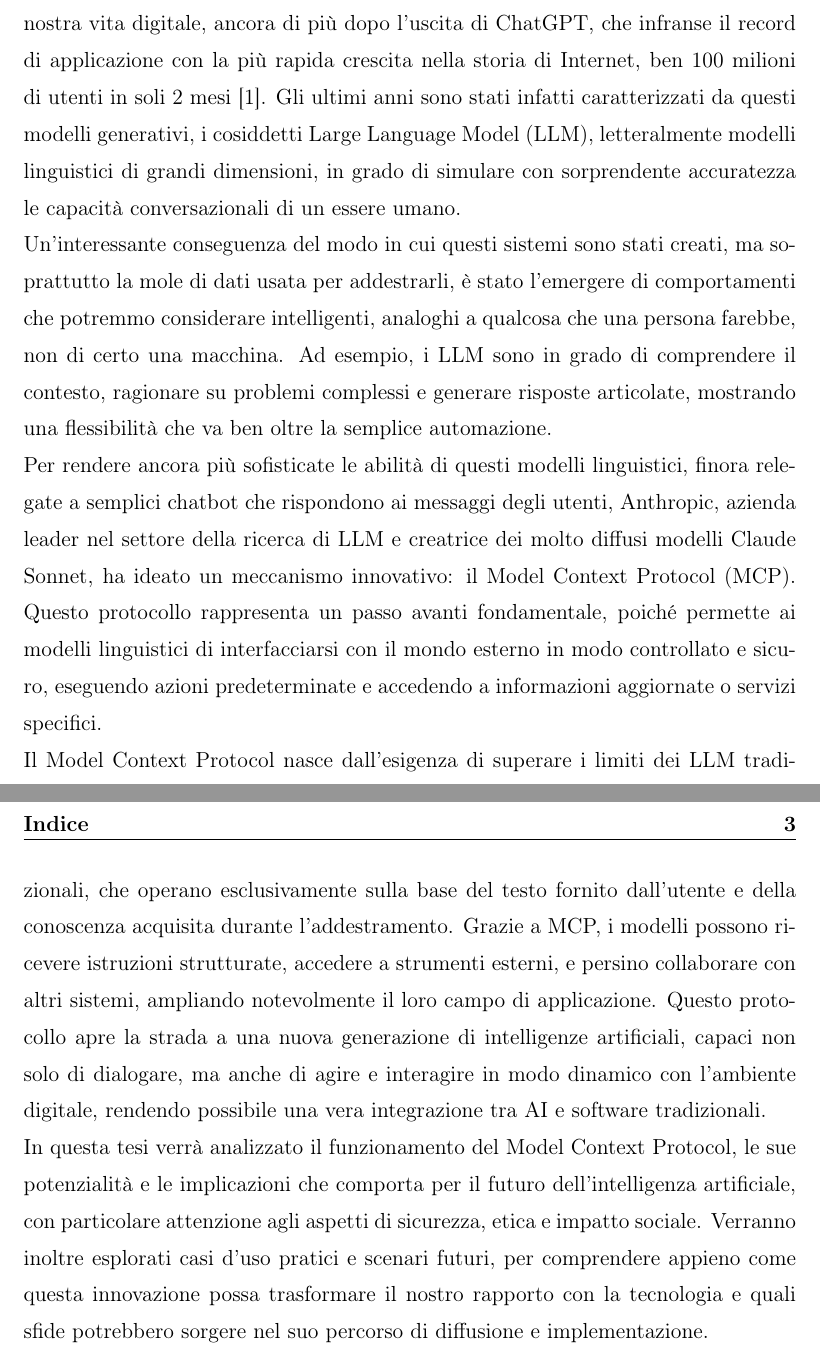
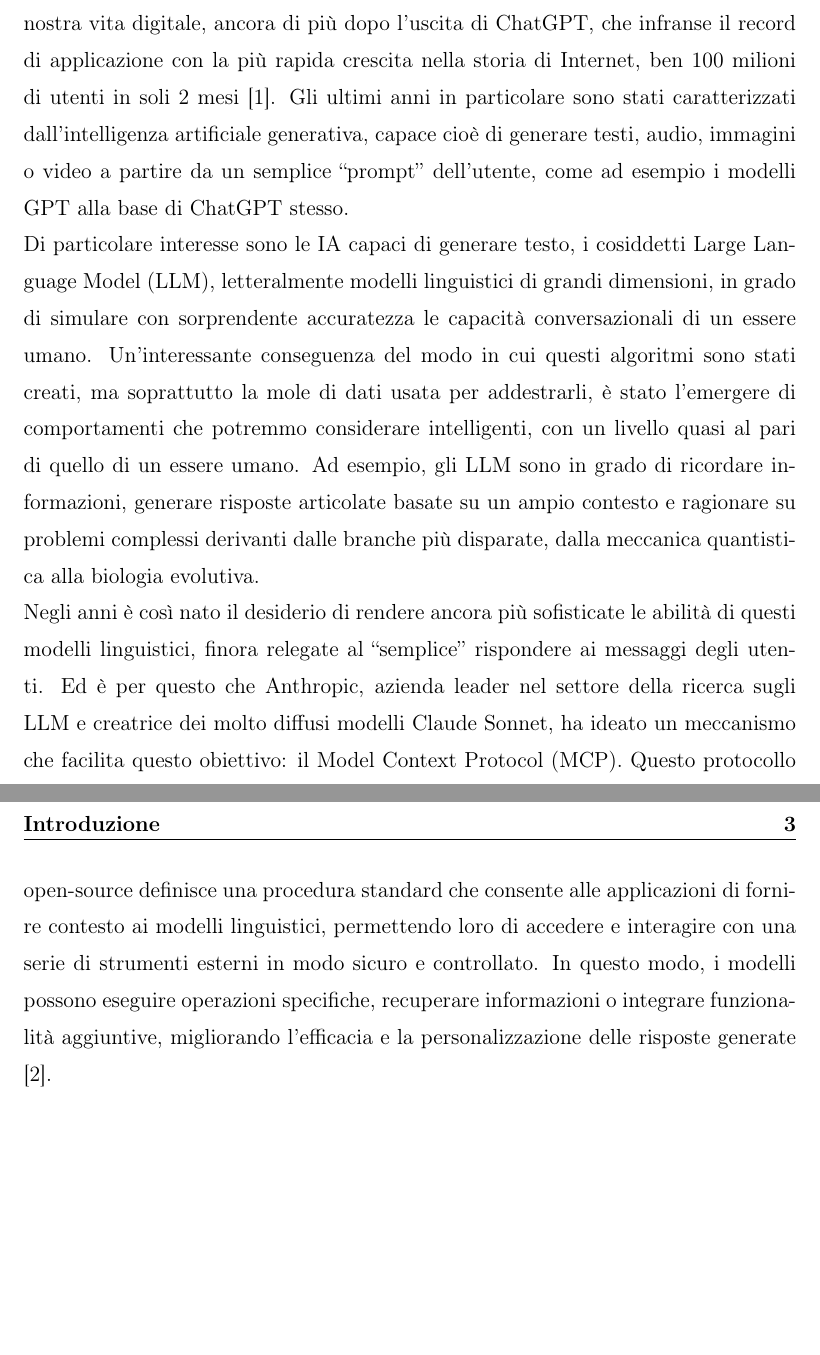
Before and after one commit to andreadp2003/Tesi, a LaTeX document (LaTeX/Del Prete - Tesi.tex, which reads LaTeX/Del Prete - Tesi.cls, LaTeX/introduzione.tex): two parts of pages 3 and 4 of 8, joined at a grey line, cut so that both start at the same text, the shorter picture padded with empty space. Compiled offline with pdfLaTeX.

Commit message:
Aggiunta citazione Modificata introduzione Corretto errore su visualizzazione capitoli Modificata numerazione citazioni

```diff
--- a/LaTeX/Del Prete - Tesi.cls
+++ b/LaTeX/Del Prete - Tesi.cls
@@ -100,10 +108,9 @@
 	\clearpage
 }
 
-% Bibliografia in ordine alfabetico
 \let \OldBib \bibliography
 \renewcommand{\bibliography}[1]{
    \newpage
    \markboth{Bibliografia}{Bibliografia}
    \OldBib{#1}}
-\bibliographystyle{plainurl}
+\bibliographystyle{unsrturl}
--- a/LaTeX/introduzione.tex
+++ b/LaTeX/introduzione.tex
@@ -1,9 +1,3 @@
-Siamo oramai in un'era in cui l'intelligenza artificiale è presente in ogni aspetto della nostra vita digitale, ancora di
-più dopo l'uscita di ChatGPT, che infranse il record di applicazione con la più rapida crescita nella storia di Internet,
-ben 100 milioni di utenti in soli 2 mesi \cite{ubs2023latest}. Gli ultimi anni sono stati infatti caratterizzati da questi
-modelli generativi, i cosiddetti Large Language Model (LLM), letteralmente modelli linguistici di grandi dimensioni, in grado di
-simulare con sorprendente accuratezza le capacità conversazionali di un essere umano. \\
-Un'interessante conseguenza del modo in cui questi sistemi sono stati creati, ma soprattutto la mole di dati usata per addestrarli, è stato l’emergere di comportamenti che potremmo considerare intelligenti, analoghi a qualcosa che una persona farebbe, non di certo una macchina. Ad esempio, i LLM sono in grado di comprendere il contesto, ragionare su problemi complessi e generare risposte articolate, mostrando una flessibilità che va ben oltre la semplice automazione. \\
-Per rendere ancora più sofisticate le abilità di questi modelli linguistici, finora relegate a semplici chatbot che rispondono ai messaggi degli utenti, Anthropic, azienda leader nel settore della ricerca di LLM e creatrice dei molto diffusi modelli Claude Sonnet, ha ideato un meccanismo innovativo: il Model Context Protocol (MCP). Questo protocollo rappresenta un passo avanti fondamentale, poiché permette ai modelli linguistici di interfacciarsi con il mondo esterno in modo controllato e sicuro, eseguendo azioni predeterminate e accedendo a informazioni aggiornate o servizi specifici. \\
-Il Model Context Protocol nasce dall’esigenza di superare i limiti dei LLM tradizionali, che operano esclusivamente sulla base del testo fornito dall’utente e della conoscenza acquisita durante l’addestramento. Grazie a MCP, i modelli possono ricevere istruzioni strutturate, accedere a strumenti esterni, e persino collaborare con altri sistemi, ampliando notevolmente il loro campo di applicazione. Questo protocollo apre la strada a una nuova generazione di intelligenze artificiali, capaci non solo di dialogare, ma anche di agire e interagire in modo dinamico con l’ambiente digitale, rendendo possibile una vera integrazione tra AI e software tradizionali. \\
-In questa tesi verrà analizzato il funzionamento del Model Context Protocol, le sue potenzialità e le implicazioni che comporta per il futuro dell’intelligenza artificiale, con particolare attenzione agli aspetti di sicurezza, etica e impatto sociale. Verranno inoltre esplorati casi d'uso pratici e scenari futuri, per comprendere appieno come questa innovazione possa trasformare il nostro rapporto con la tecnologia e quali sfide potrebbero sorgere nel suo percorso di diffusione e implementazione.
+Siamo oramai in un'era in cui l'intelligenza artificiale è presente in ogni aspetto della nostra vita digitale, ancora di più dopo l'uscita di ChatGPT, che infranse il record di applicazione con la più rapida crescita nella storia di Internet, ben 100 milioni di utenti in soli 2 mesi \cite{ubs2023latest}. Gli ultimi anni in particolare sono stati caratterizzati dall’intelligenza artificiale generativa, capace cioè di generare testi, audio, immagini o video a partire da un semplice “prompt” dell’utente, come ad esempio i modelli GPT alla base di ChatGPT stesso. \\
+Di particolare interesse sono le IA capaci di generare testo, i cosiddetti Large Language Model (LLM), letteralmente modelli linguistici di grandi dimensioni, in grado di simulare con sorprendente accuratezza le capacità conversazionali di un essere umano. Un'interessante conseguenza del modo in cui questi algoritmi sono stati creati, ma soprattutto la mole di dati usata per addestrarli, è stato l’emergere di comportamenti che potremmo considerare intelligenti, con un livello quasi al pari di quello di un essere umano. Ad esempio, gli LLM sono in grado di ricordare informazioni, generare risposte articolate basate su un ampio contesto e ragionare su problemi complessi derivanti dalle branche più disparate, dalla meccanica quantistica alla biologia evolutiva. \\
+Negli anni è così nato il desiderio di rendere ancora più sofisticate le abilità di questi modelli linguistici, finora relegate al “semplice” rispondere ai messaggi degli utenti. Ed è per questo che Anthropic, azienda leader nel settore della ricerca sugli LLM e creatrice dei molto diffusi modelli Claude Sonnet, ha ideato un meccanismo che facilita questo obiettivo: il Model Context Protocol (MCP). Questo protocollo open-source definisce una procedura standard che consente alle applicazioni di fornire contesto ai modelli linguistici, permettendo loro di accedere e interagire con una serie di strumenti esterni in modo sicuro e controllato. In questo modo, i modelli possono eseguire operazioni specifiche, recuperare informazioni o integrare funzionalità aggiuntive, migliorando l’efficacia e la personalizzazione delle risposte generate \cite{modelcontextprotocol2023}. \\
```
Also changed, not shown: LaTeX/bibliografia.bib (+7 -0 lines), Del Prete - Tesi.bbl, Del Prete - Tesi.pdf, LaTeX/Del Prete - Tesi.cls (16 more changed lines), 8 other files.
